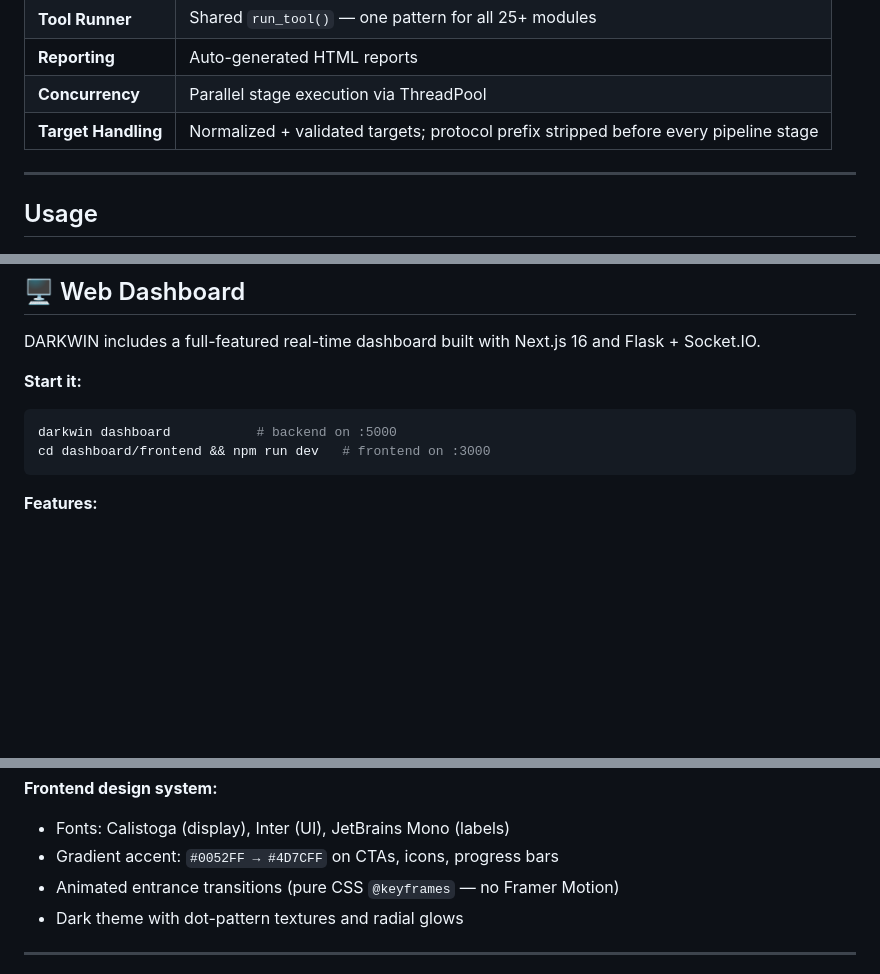
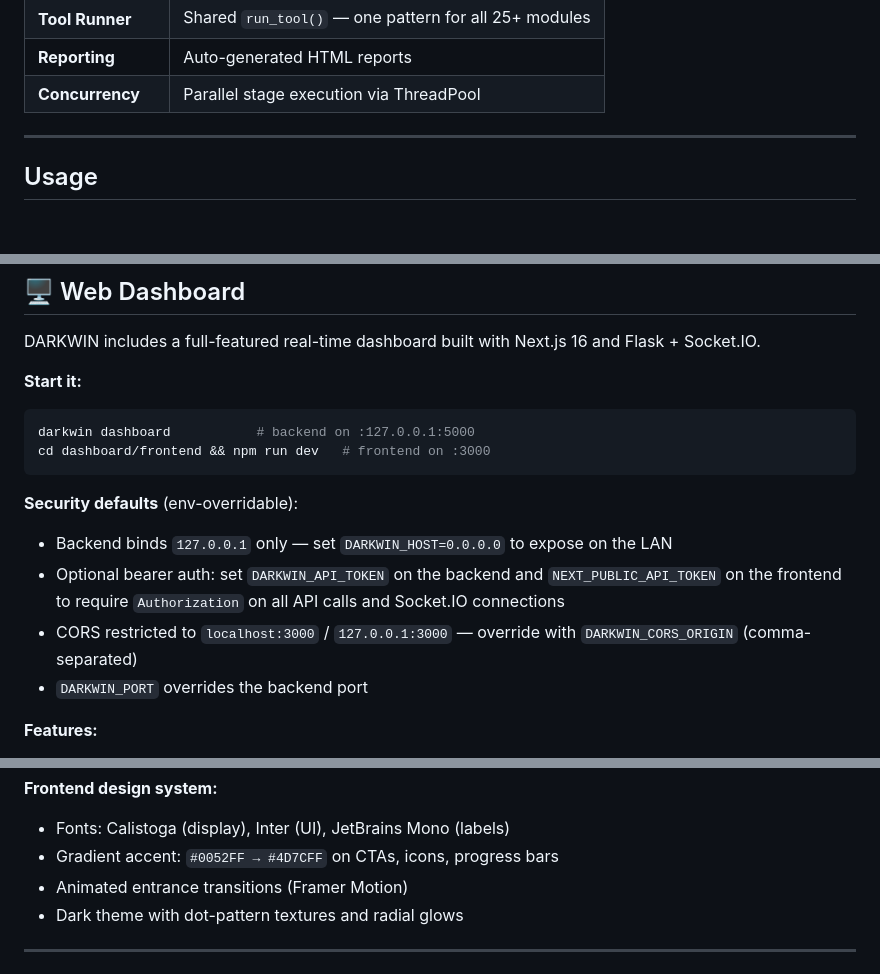
Before and after one commit to VIPHACKER100/DarkWin-AATK, a Markdown page: README.md, 3 parts joined by grey strips. Rendered like a GitHub page; blank space fills up the shorter version.

Commit message:
Revise README for security defaults and usage updates
Updated README to reflect changes in security defaults and usage instructions.

````diff
--- a/README.md
+++ b/README.md
@@ -52,7 +52,6 @@ Configure API keys in `core/config.yaml`.
 | **Tool Runner** | Shared `run_tool()` — one pattern for all 25+ modules |
 | **Reporting** | Auto-generated HTML reports |
 | **Concurrency** | Parallel stage execution via ThreadPool |
-| **Target Handling** | Normalized + validated targets; protocol prefix stripped before every pipeline stage |
 
 ---
 
@@ -87,9 +86,15 @@ DARKWIN includes a full-featured real-time dashboard built with Next.js 16 and F
 
 **Start it:**
 ```bash
-darkwin dashboard           # backend on :5000
+darkwin dashboard           # backend on :127.0.0.1:5000
 cd dashboard/frontend && npm run dev   # frontend on :3000
 ```
+
+**Security defaults** (env-overridable):
+- Backend binds `127.0.0.1` only — set `DARKWIN_HOST=0.0.0.0` to expose on the LAN
+- Optional bearer auth: set `DARKWIN_API_TOKEN` on the backend and `NEXT_PUBLIC_API_TOKEN` on the frontend to require `Authorization` on all API calls and Socket.IO connections
+- CORS restricted to `localhost:3000` / `127.0.0.1:3000` — override with `DARKWIN_CORS_ORIGIN` (comma-separated)
+- `DARKWIN_PORT` overrides the backend port
 
 **Features:**
 - **Scan initiation** — type a target, pick a mode (recon/scan/bounty), launch from the UI
@@ -104,7 +109,7 @@ cd dashboard/frontend && npm run dev   # frontend on :3000
 **Frontend design system:**
 - Fonts: Calistoga (display), Inter (UI), JetBrains Mono (labels)
 - Gradient accent: `#0052FF → #4D7CFF` on CTAs, icons, progress bars
-- Animated entrance transitions (pure CSS `@keyframes` — no Framer Motion)
+- Animated entrance transitions (Framer Motion)
 - Dark theme with dot-pattern textures and radial glows
 
 ---
````
